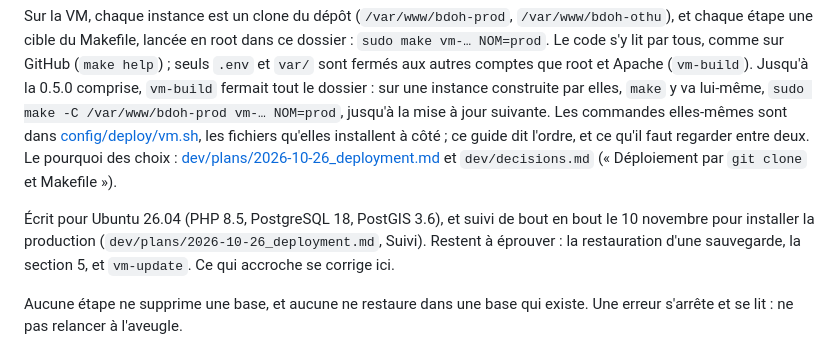
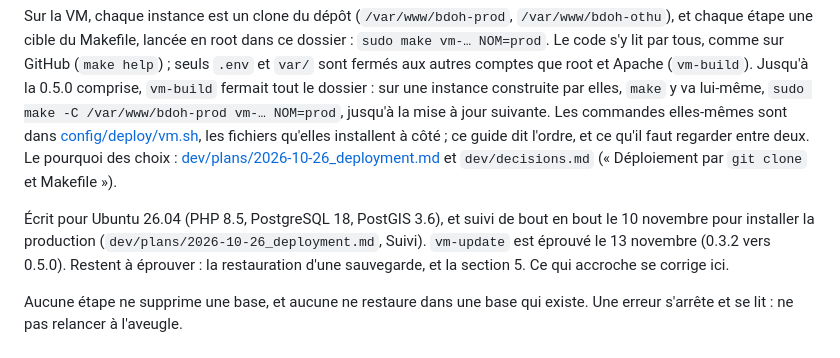
Before and after one commit to bdoh-inrae/bdoh-legacy, a Markdown page: dev/deploy/README.md, the part around the change. Drawn GitHub-style.

Commit message:
Note la première mise à jour de la VM, de la 0.3.2 à la 0.5.0
Co-Authored-By: Claude Opus 5.5 <noreply@anthropic.com>

```diff
--- a/dev/deploy/README.md
+++ b/dev/deploy/README.md
@@ -2,7 +2,7 @@
 
 Sur la VM, chaque instance est un clone du dépôt (`/var/www/bdoh-prod`, `/var/www/bdoh-othu`), et chaque étape une cible du Makefile, lancée en root dans ce dossier : `sudo make vm-… NOM=prod`. Le code s'y lit par tous, comme sur GitHub (`make help`) ; seuls `.env` et `var/` sont fermés aux autres comptes que root et Apache (`vm-build`). Jusqu'à la 0.5.0 comprise, `vm-build` fermait tout le dossier : sur une instance construite par elles, `make` y va lui-même, `sudo make -C /var/www/bdoh-prod vm-… NOM=prod`, jusqu'à la mise à jour suivante. Les commandes elles-mêmes sont dans [config/deploy/vm.sh](../../config/deploy/vm.sh), les fichiers qu'elles installent à côté ; ce guide dit l'ordre, et ce qu'il faut regarder entre deux. Le pourquoi des choix : [dev/plans/2026-10-26_deployment.md](../plans/2026-10-26_deployment.md) et `dev/decisions.md` (« Déploiement par `git clone` et Makefile »).
 
-Écrit pour Ubuntu 26.04 (PHP 8.5, PostgreSQL 18, PostGIS 3.6), et suivi de bout en bout le 10 novembre pour installer la production (`dev/plans/2026-10-26_deployment.md`, Suivi). Restent à éprouver : la restauration d'une sauvegarde, la section 5, et `vm-update`. Ce qui accroche se corrige ici.
+Écrit pour Ubuntu 26.04 (PHP 8.5, PostgreSQL 18, PostGIS 3.6), et suivi de bout en bout le 10 novembre pour installer la production (`dev/plans/2026-10-26_deployment.md`, Suivi). `vm-update` est éprouvé le 13 novembre (0.3.2 vers 0.5.0). Restent à éprouver : la restauration d'une sauvegarde, et la section 5. Ce qui accroche se corrige ici.
 
 Aucune étape ne supprime une base, et aucune ne restaure dans une base qui existe. Une erreur s'arrête et se lit : ne pas relancer à l'aveugle.
 
```
Also changed, not shown: dev/plans/2026-10-26_deployment.md (+1 -0 lines).
